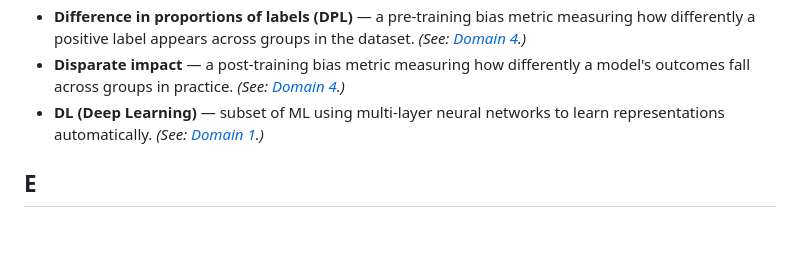
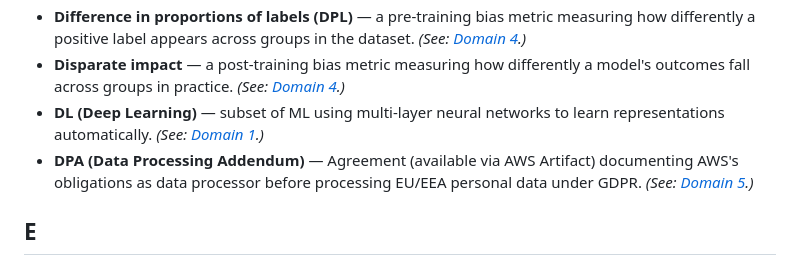
Before and after one commit to ChathurangaVKD/AWS-Certified-AI-Practitioner, a Markdown page: docs/GLOSSARY.md, the part around the change. Drawn GitHub-style; blank space fills up the shorter version.

Commit message:
autopilot: Add concrete scenarios: AWS Artifact compliance agreements (BAA, DPA) use cases

```diff
--- a/docs/GLOSSARY.md
+++ b/docs/GLOSSARY.md
@@ -86,6 +86,7 @@ See also the [cross-domain concept map](cross-domain-concept-map.md) for how Dom
 - **Difference in proportions of labels (DPL)** — a pre-training bias metric measuring how differently a positive label appears across groups in the dataset. *(See: [Domain 4](domain-4-guidelines-for-responsible-ai.md#key-terms-glossary).)*
 - **Disparate impact** — a post-training bias metric measuring how differently a model's outcomes fall across groups in practice. *(See: [Domain 4](domain-4-guidelines-for-responsible-ai.md#key-terms-glossary).)*
 - **DL (Deep Learning)** — subset of ML using multi-layer neural networks to learn representations automatically. *(See: [Domain 1](domain-1-fundamentals-of-ai-and-ml.md#key-terms-glossary).)*
+- **DPA (Data Processing Addendum)** — Agreement (available via AWS Artifact) documenting AWS's obligations as data processor before processing EU/EEA personal data under GDPR. *(See: [Domain 5](domain-5-security-compliance-governance.md#key-terms-glossary).)*
 
 ## E
 
```
Also changed, not shown: docs/master-glossary.md (+1 -0 lines).
